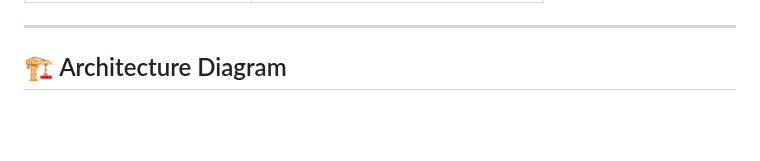
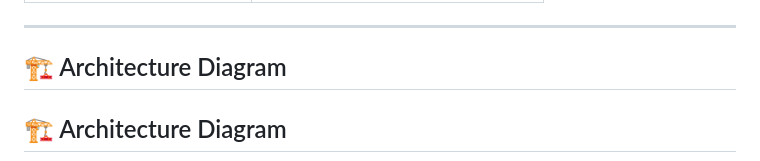
Before and after one commit to Adhithyan-10/aws-project2-s3-cloudfront-deployment, a Markdown page: README.md, the part around the change printed below. Drawn GitHub-style; blank space fills up the shorter version.

````diff
--- a/README.md
+++ b/README.md
@@ -26,5 +26,7 @@ Deploy a **static website** using **Amazon S3** for hosting and **Amazon CloudFr
 
 ## 🏗️ Architecture Diagram
 
+## 🏗️ Architecture Diagram
+
 ```mermaid
 flowchart LR
````
Also changed, not shown: other parts of README.md (+18 -16 lines).
